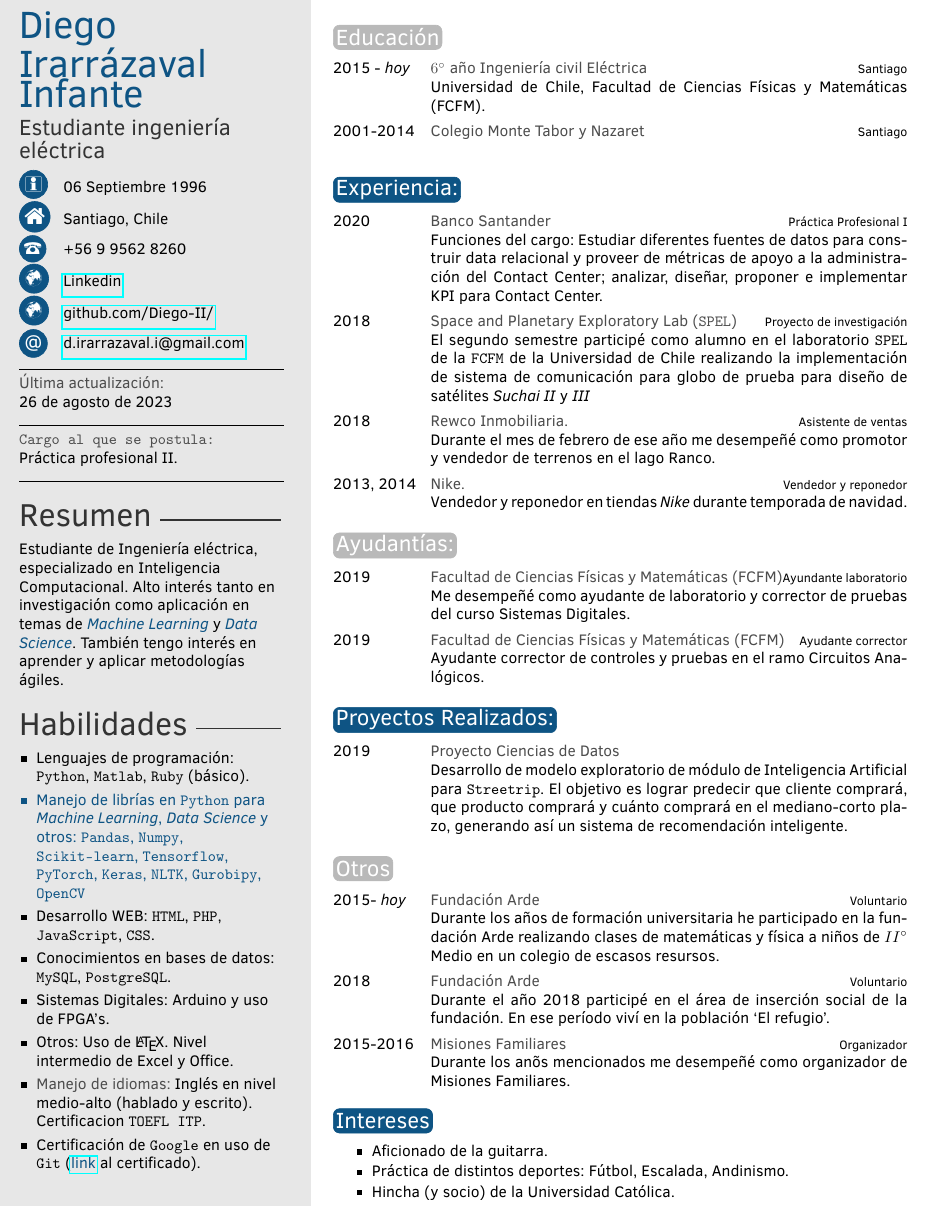
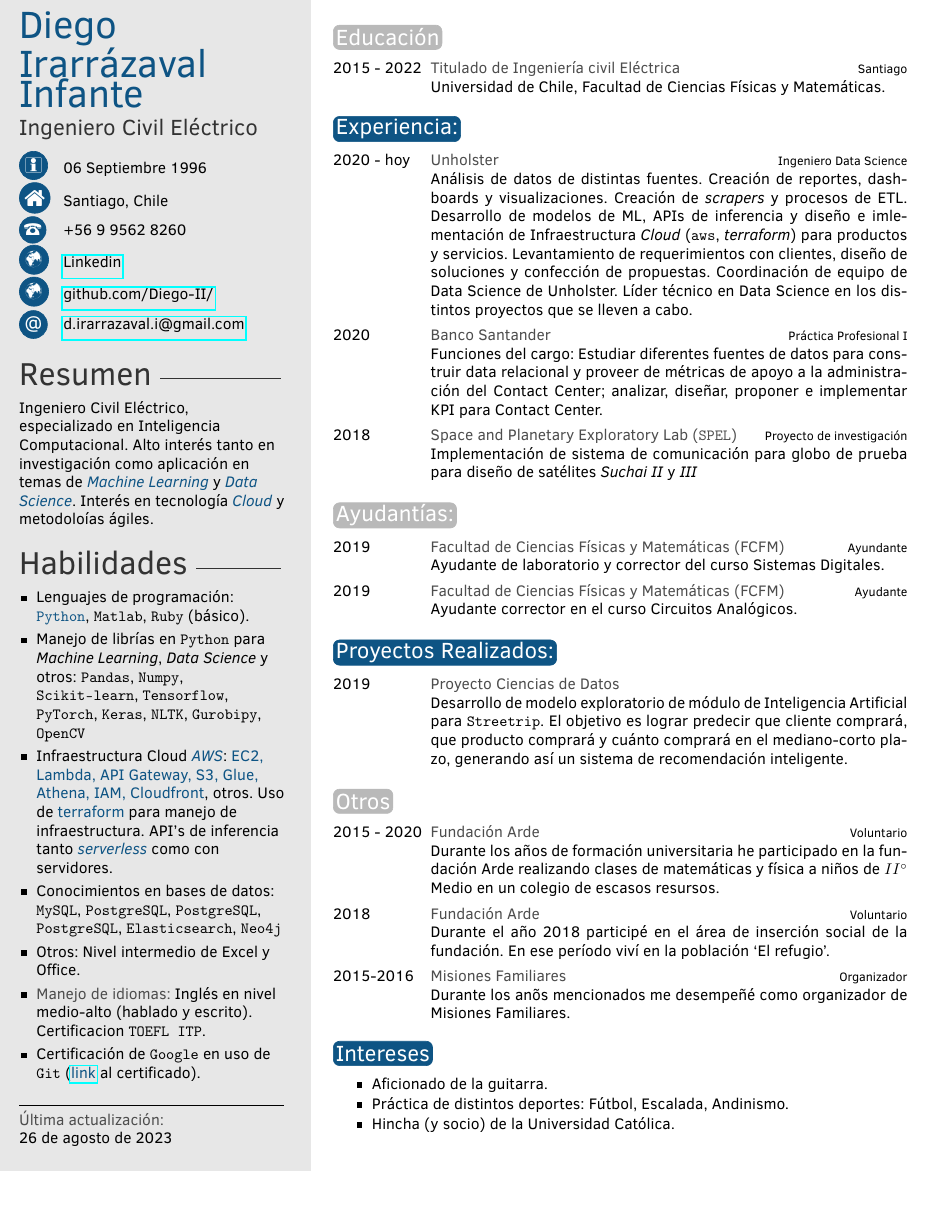
Before and after one commit to Diego-II/Diego-II, a LaTeX CV (main.tex, which reads twentysecondcv.cls): part of the page, cut so that both start at the same text. Compiled offline with pdfLaTeX.

Commit message:
Updates from Overleaf

```diff
--- a/main.tex
+++ b/main.tex
@@ -38,7 +38,7 @@
 \profilepic{} % Profile picture foto.png
 
 \cvname{Diego \\ Irarr\'azaval \\ Infante} % Your name
-\cvjobtitle{Estudiante ingenier\'ia \\ el\'ectrica} % Job title/career
+\cvjobtitle{Ingeniero Civil El\'ectrico} % Job title/career
 
 \cvdate{06 Septiembre 1996} % Date of birth
 \cvaddress{Santiago, Chile} % Short address/location, use \newline if more than 1 line is required
@@ -53,10 +53,10 @@
 %	 ABOUT ME
 %----------------------------------------------------------------------------------------
 
-\aboutme{Estudiante de Ingenier\'ia el\'ectrica, especializado en Inteligencia Computacional. Alto inter\'es tanto en investigaci\'on como aplicaci\'on en temas de {\color{mainblue}\textit{Machine Learning}} y {\color{mainblue}\textit{Data Science}}. Tambi\'en tengo inter\'es en aprender y aplicar metodolog\'ias \'agiles. }
+\aboutme{Ingeniero Civil El\'ectrico, especializado en Inteligencia Computacional. Alto inter\'es tanto en investigaci\'on como aplicaci\'on en temas de {\color{mainblue}\textit{Machine Learning}} y {\color{mainblue}\textit{Data Science}}. Inter\'es en tecnolog\'ia  {\color{mainblue}\textit{Cloud}} y metodolo\'ias \'agiles.}
 % -------------Cargo al que se postula
 
-\cargo{Pr\'actica profesional II.}
+\cargo{}
 
 %----------------------------------------------------------------------------------------
 %	 SKILLS
@@ -68,17 +68,16 @@
 \begin{itemize}[leftmargin=*]
     \setlength\itemsep{-0.3em}
 
-    \item Lenguajes de programaci\'on: \texttt{Python}, \texttt{Matlab}, \texttt{Ruby} (b\'asico).
+    \item Lenguajes de programaci\'on: {\color{mainblue}\texttt{Python}}, \texttt{Matlab}, \texttt{Ruby} (b\'asico).
 
-    {\color{mainblue} \item Manejo de libr\'ias en \texttt{Python} para \textit{Machine Learning}, \textit{Data Science} y otros:
-    \texttt{Pandas}, \texttt{Numpy}, \texttt{Scikit-learn}, \texttt{Tensorflow}, \texttt{PyTorch}, \texttt{Keras}, \texttt{NLTK}, \texttt{Gurobipy}, \texttt{OpenCV}}
+    \item Manejo de libr\'ias en \texttt{Python} para \textit{Machine Learning}, \textit{Data Science} y otros:
+    \texttt{Pandas}, \texttt{Numpy}, \texttt{Scikit-learn}, \texttt{Tensorflow}, \texttt{PyTorch}, \texttt{Keras}, \texttt{NLTK}, \texttt{Gurobipy}, \texttt{OpenCV}
 
-    \item Desarrollo WEB: \texttt{HTML}, \texttt{PHP}, \texttt{JavaScript}, \texttt{CSS}.
+    \item Infraestructura Cloud {\color{mainblue} \textit{AWS}}: {\color{mainblue} EC2, Lambda, API Gateway, S3, Glue, Athena, IAM, Cloudfront}, otros. Uso de {\color{mainblue} terraform} para manejo de infraestructura. API's de inferencia tanto {\color{mainblue} \textit{serverless}} como con servidores.
 
-    \item Conocimientos en bases de datos: \texttt{MySQL}, \texttt{PostgreSQL}.
-    \item Sistemas Digitales:  Arduino y uso de FPGA's.
+    \item Conocimientos en bases de datos: \texttt{MySQL}, \texttt{PostgreSQL}, \texttt{PostgreSQL}, \texttt{PostgreSQL}, \texttt{Elasticsearch}, \texttt{Neo4j}
 
-    \item Otros: Uso de \LaTeX. Nivel intermedio de Excel y Office.
+    \item Otros: Nivel intermedio de Excel y Office.
 
     \item \textbf{Manejo de idiomas:} Ingl\'es en nivel medio-alto (hablado y escrito). Certificacion \texttt{TOEFL ITP}.
     \item Certificaci\'on de \texttt{Google} en uso de \texttt{Git} (\href{https://coursera.org/share/4dbc294b55691027bd0d00adb42e9587}{\color{mainblue} link} al certificado).
@@ -99,8 +98,8 @@
 \section{Educaci\'on}
 
 \begin{twenty} % Environment for a list with descriptions
-	\twentyitem{2015 - \textit{hoy}}{$6^\circ$ a\~no Ingenier\'ia civil El\'ectrica}{Santiago}{Universidad de Chile, Facultad de Ciencias F\'isicas y Matem\'aticas (FCFM).}
-	\twentyitem{2001-2014}{Colegio Monte Tabor y Nazaret}{Santiago}{}
+	\twentyitem{2015 - 2022}{Titulado de Ingenier\'ia civil El\'ectrica}{Santiago}{Universidad de Chile, Facultad de Ciencias F\'isicas y Matem\'aticas.}
+	%\twentyitem{2001-2014}{Colegio Monte Tabor y Nazaret}{Santiago}{}
 	%\twentyitem{<dates>}{<title>}{<location>}{<description>}
 \end{twenty}
 
@@ -139,17 +138,16 @@
 \section{Experiencia:}
 
 \begin{twenty} % Environment for a list with descriptions
+    \twentyitem{2020 - hoy}{Unholster}{Ingeniero Data Science}{An\'alisis de datos de distintas fuentes. Creaci\'on de reportes, dashboards y visualizaciones. Creaci\'on de \textit{scrapers} y procesos de ETL. Desarrollo de modelos de ML, APIs de inferencia y dise\~no e imlementaci\'on de Infraestructura \textit{Cloud} (\texttt{aws}, \textit{terraform}) para productos y servicios. Levantamiento de requerimientos con clientes, dise\~no de soluciones y confecci\'on de propuestas. Coordinaci\'on de equipo de Data Science de Unholster. L\'ider t\'ecnico en Data Science en los distintos proyectos que se lleven a cabo.}
     \twentyitem{2020}{Banco Santander}{Pr\'actica Profesional I}{Funciones del cargo: Estudiar diferentes fuentes de datos para construir data relacional y proveer de m\'etricas de apoyo a la administraci\'on del Contact Center; analizar, dise\~nar, proponer e implementar KPI para Contact Center.}
-	\twentyitem{2018}{Space and Planetary Exploratory Lab (\texttt{SPEL})}{Proyecto de investigaci\'on}{El segundo semestre particip\'e como alumno en el laboratorio \texttt{SPEL} de la \texttt{FCFM} de la Universidad de Chile realizando la implementaci\'on de sistema de comunicaci\'on para globo de prueba para dise\~no de sat\'elites \textit{Suchai II} y \textit{III}}
-	\twentyitem{2018}{Rewco Inmobiliaria.}{Asistente de ventas}{Durante el mes de febrero de ese a\~no me desempe\~n\'e como promotor y vendedor de terrenos en el lago Ranco.}
-	\twentyitem{2013, 2014}{Nike.}{Vendedor y reponedor}{Vendedor y reponedor en tiendas \textit{Nike} durante temporada de navidad.}
+	\twentyitem{2018}{Space and Planetary Exploratory Lab (\texttt{SPEL})}{Proyecto de investigaci\'on}{Implementaci\'on de sistema de comunicaci\'on para globo de prueba para dise\~no de sat\'elites \textit{Suchai II} y \textit{III}}
 \end{twenty}
 
 \section{Ayudant\'ias:}
 
 \begin{twenty}
-    \twentyitem{2019}{{Facultad de Ciencias F\'isicas y Matem\'aticas (FCFM)}}{Ayundante laboratorio}{Me desempe\~n\'e como ayudante de laboratorio y corrector de pruebas del curso Sistemas Digitales.}
-    \twentyitem{2019}{{Facultad de Ciencias F\'isicas y Matem\'aticas (FCFM)}}{Ayudante corrector}{Ayudante corrector de controles y pruebas en el ramo Circuitos Anal\'ogicos.}
+    \twentyitem{2019}{{Facultad de Ciencias F\'isicas y Matem\'aticas (FCFM)}}{Ayundante}{Ayudante de laboratorio y corrector del curso Sistemas Digitales.}
+    \twentyitem{2019}{{Facultad de Ciencias F\'isicas y Matem\'aticas (FCFM)}}{Ayudante}{Ayudante corrector en el curso Circuitos Anal\'ogicos.}
 \end{twenty}
 
 
@@ -166,7 +164,7 @@
 \section{Otros}
 
 \begin{twenty}
-    \twentyitem{2015- \textit{hoy}}{Fundaci\'on Arde}{Voluntario}{Durante los a\~nos  de formaci\'on universitaria he participado en la fundaci\'on Arde realizando clases de matem\'aticas y f\'isica a ni\~nos de $II^{\circ}$ Medio en un colegio de escasos resursos.}
+    \twentyitem{2015 - 2020}{Fundaci\'on Arde}{Voluntario}{Durante los a\~nos  de formaci\'on universitaria he participado en la fundaci\'on Arde realizando clases de matem\'aticas y f\'isica a ni\~nos de $II^{\circ}$ Medio en un colegio de escasos resursos.}
     \twentyitem{2018}{Fundaci\'on Arde}{Voluntario}{Durante el a\~no 2018 particip\'e en el \'area de inserci\'on social de la fundaci\'on. En ese per\'iodo viv\'i en la poblaci\'on `El refugio'.}
 
     \twentyitem{2015-2016}{Misiones Familiares}{Organizador}{Durante los an\~os mencionados me desempe\~n\'e como organizador de Misiones Familiares.}
--- a/twentysecondcv.cls
+++ b/twentysecondcv.cls
@@ -180,6 +178,9 @@
 		%\skills
 		\skillstext
 		%\scriptsize
+        %-------uultima actualizacion
+        \noindent\rule{6cm}{1pt} \\
+            \textbf{\'Ultima actualizaci\'on:} \\ \today \\
 
 		%------------------------------------------------
 
```
Also changed, not shown: twentysecondcv.cls (14 more changed lines).
